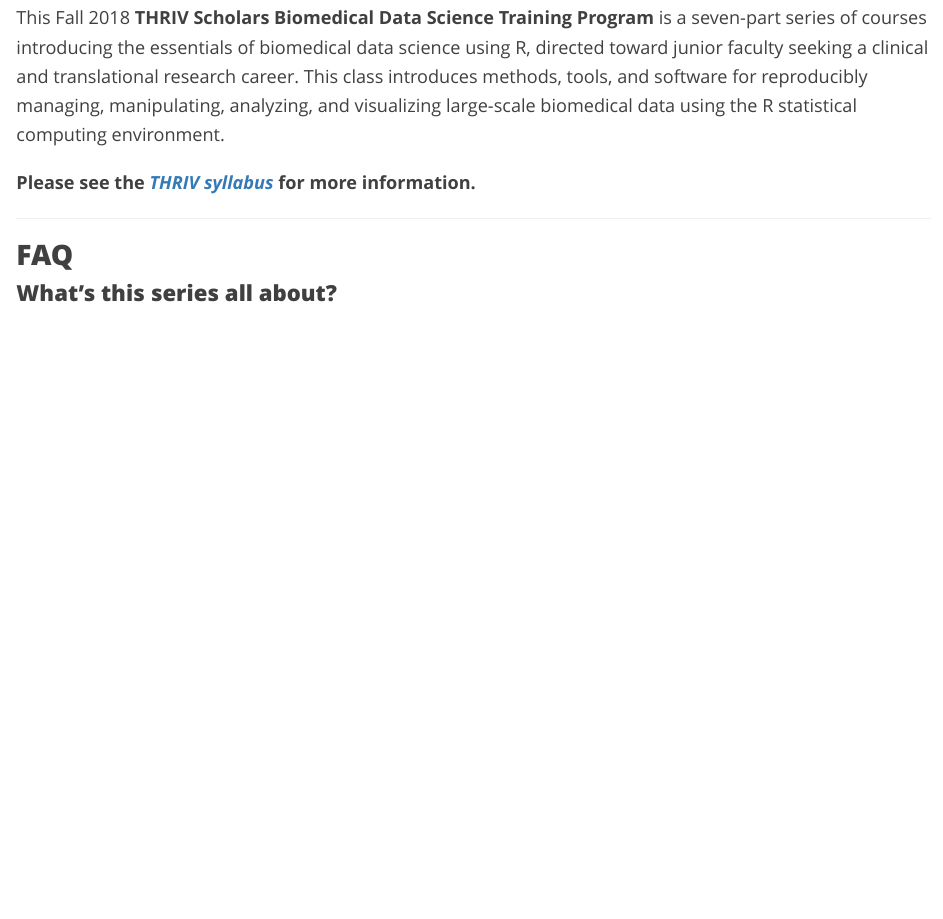
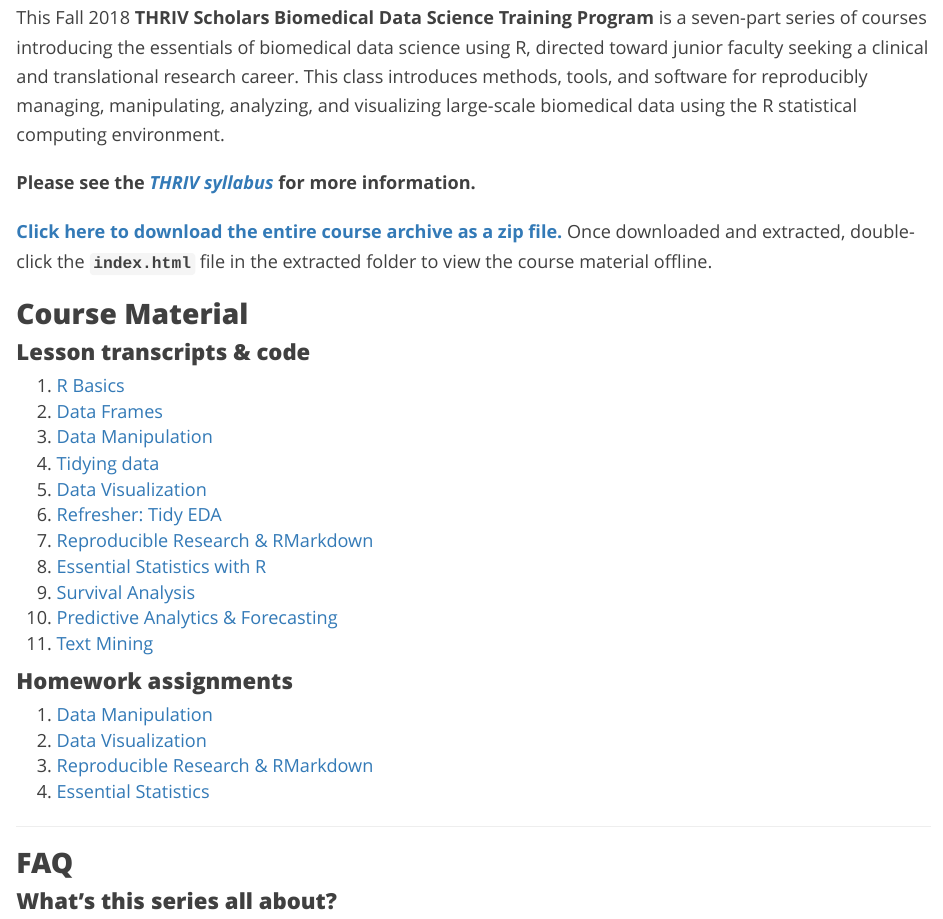
Before and after one commit to stephenturner/biodatasci2018, an R Markdown document (index.Rmd): the page in a window 1100 px wide, from 150 px down. Rendered offline with R 4.5, knitr and Pandoc, with nearby package versions.

Commit message:
archival site

```diff
--- a/index.Rmd
+++ b/index.Rmd
@@ -5,51 +5,35 @@
     toc: no
 ---
 
-<!-- <mark>This page is under active development. Check back later.</mark> -->
-
-<!-- ### BIMS 8382 -->
-
-<!-- **[BIMS 8382](bims8382.html)** is a graduate class that will run in Spring 2018. Please see the [BIMS 8382 syllabus](bims8382.html) for more information. -->
-
-<!-- ### Workshops -->
-
-<!-- Register at **[data.hsl.virginia.edu](http://data.hsl.virginia.edu/)**. -->
-
-<!-- These workshops introduce methods, tools, and software for reproducibly managing, manipulating, analyzing, and visualizing large-scale biomedical data using the R statistical computing environment. Visit [data.hsl.virginia.edu](http://data.hsl.virginia.edu/) to register. -->
-
-<!-- **_IMPORTANT_: [Click here for instructions on setting up your computer for any of these workshops](setup.html).** Each workshop involves lots of hands-on practice coding, and you'll need to download and install some free software **_prior to our first class_**. This may take up to an hour or so, and please do not hesitate to [email one of the instructors](people.html) _prior to the workshop_ if you are having difficulty. -->
-
-<!-- ### THRIV Data Science -->
-
-<!-- The [THRIV Scholars Data Science Training Program](thriv.html) is a seven-part series of courses on the essentials of biological data science directed toward junior faculty seeking a clinical and translational research career. Please see the [THRIV syllabus](thriv.html) for more information. -->
-
-
 This Fall 2018 **THRIV Scholars Biomedical Data Science Training Program** is a seven-part series of courses introducing the essentials of biomedical data science using R, directed toward junior faculty seeking a clinical and translational research career. This class introduces methods, tools, and software for reproducibly managing, manipulating, analyzing, and visualizing large-scale biomedical data using the R statistical computing environment.
 
 **Please see the _[THRIV syllabus](thriv.html)_ for more information.**
 
-<!-- **[Click here to download the entire course archive as a zip file.](https://github.com/thriv/biodatasci/archive/gh-pages.zip)** Once downloaded and extracted, double-click the **`index.html`** file in the extracted folder to view the course material offline. -->
+**[Click here to download the entire course archive as a zip file.](https://github.com/thriv/biodatasci2018/archive/gh-pages.zip)** Once downloaded and extracted, double-click the **`index.html`** file in the extracted folder to view the course material offline.
 
-<!-- ### Course Material -->
+### Course Material
 
-<!-- #### Lesson transcripts & code -->
+#### Lesson transcripts & code
 
-<!-- 1. [R Basics](r-basics.html) -->
-<!-- 1. [Data Frames](r-dataframes.html) -->
-<!-- 1. [Data Manipulation](r-dplyr-yeast.html) -->
-<!-- 1. [Tidying data](r-tidy.html) -->
-<!-- 1. [Data Visualization](r-viz-gapminder.html) -->
-<!-- 1. [Reproducible Research & RMarkdown](r-rmarkdown.html) -->
-<!-- 1. [Essential Statistics with R](r-stats.html) -->
-<!-- 1. [Survival Analysis with TCGA Data](r-survival.html) -->
-<!-- 1. [Predictive Analytics & Forecasting Influenza](r-predictive-modeling.html) -->
+1. [R Basics](r-basics.html)
+1. [Data Frames](r-dataframes.html)
+1. [Data Manipulation](r-dplyr-yeast.html)
+1. [Tidying data](r-tidy.html)
+1. [Data Visualization](r-viz-gapminder.html)
+1. [Refresher: Tidy EDA](r-viz-gapminder.html)
+1. [Reproducible Research & RMarkdown](r-rmarkdown.html)
+1. [Essential Statistics with R](r-stats.html)
+1. [Survival Analysis](r-survival.html)
+1. [Predictive Analytics & Forecasting](r-predictive-modeling.html)
+1. [Text Mining](r-textmining.html)
 
-<!-- #### Homework assignments -->
+#### Homework assignments
 
-<!-- 1. [Data Manipulation](r-dplyr-homework.html) -->
-<!-- 1. [Data Visualization](r-viz-homework.html) -->
-<!-- 1. [Reproducible Research & RMarkdown](r-rmarkdown-homework.html) -->
-<!-- 1. [Essential Statistics](r-stats-homework.html) -->
+1. [Data Manipulation](r-dplyr-homework.html)
+1. [Data Visualization](r-viz-homework.html)
+1. [Reproducible Research & RMarkdown](r-rmarkdown-homework.html)
+1. [Essential Statistics](r-stats-homework.html)
+
 
 ----
 
```
